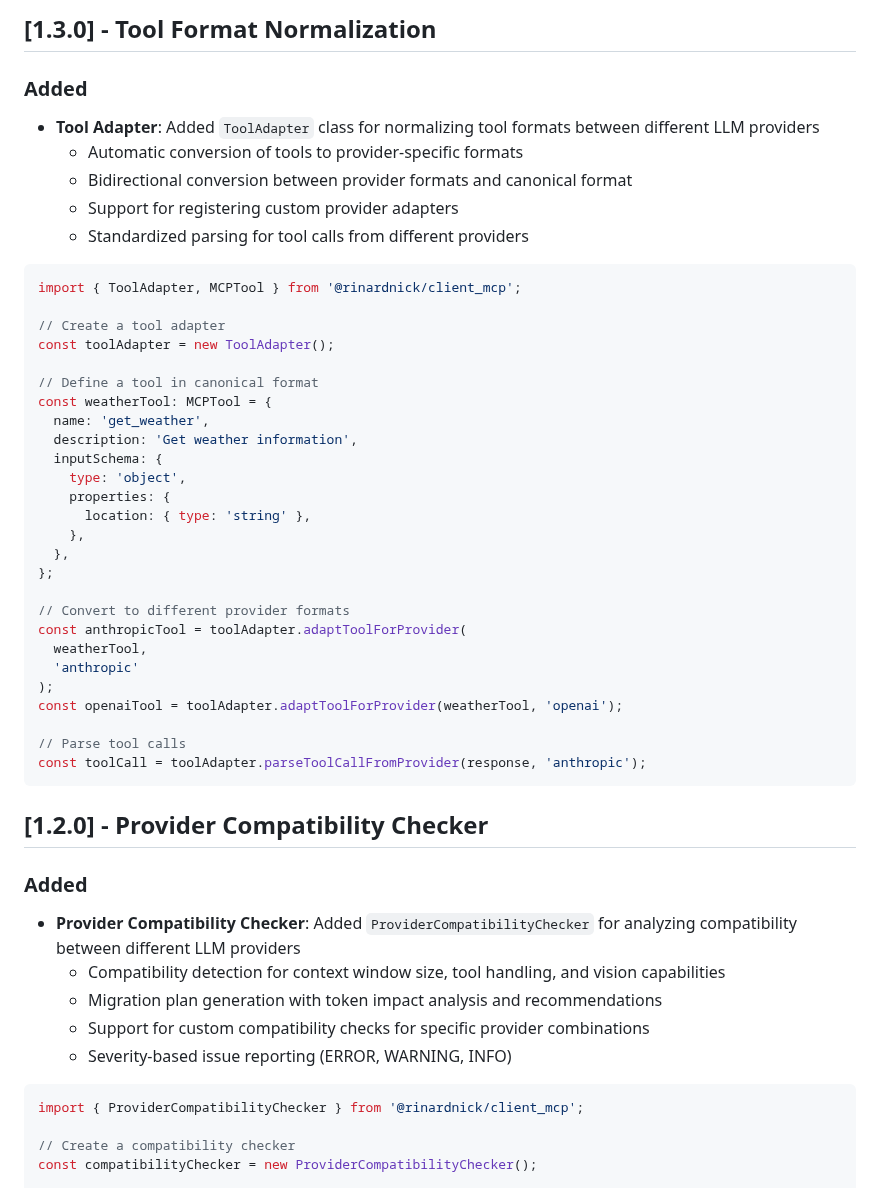
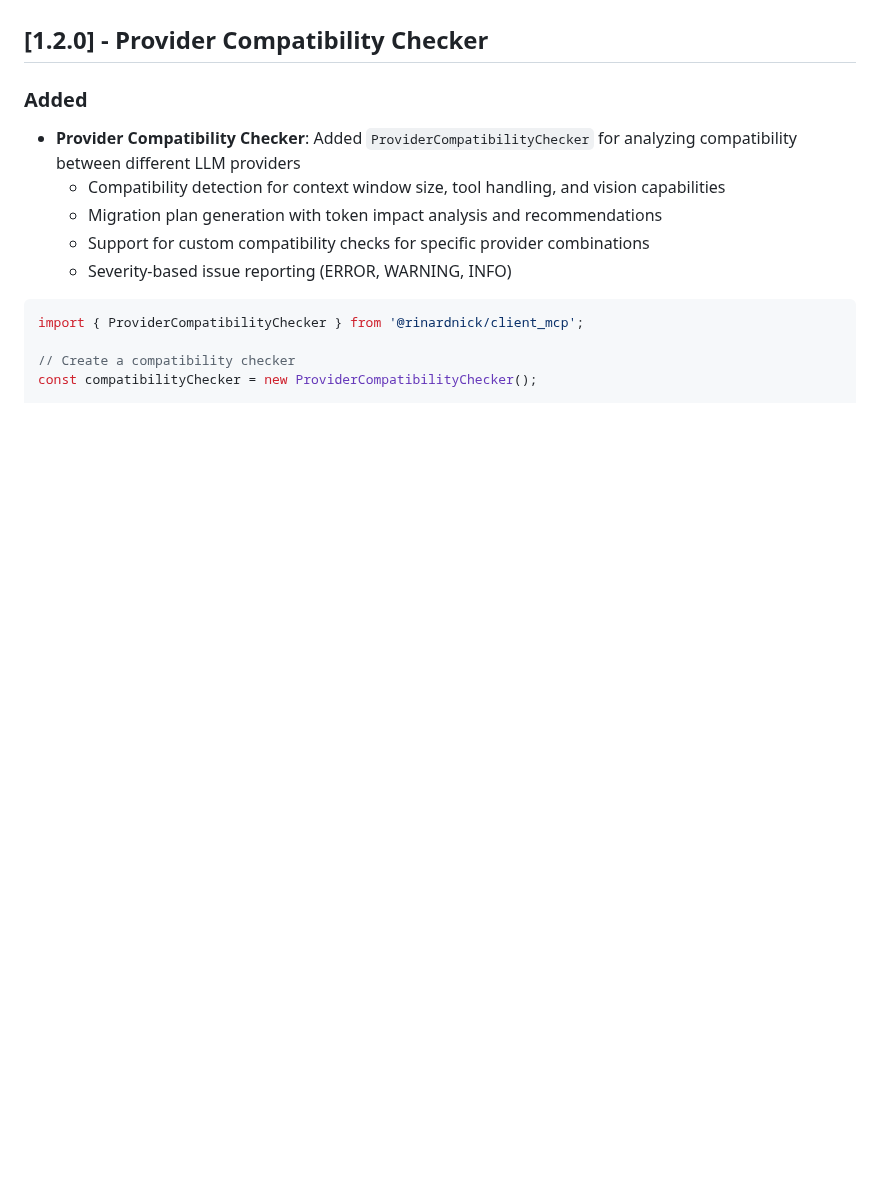
Before and after one commit to RinardNick/client_mcp, a Markdown page: CHANGELOG.md, the part around one of its changes. Drawn GitHub-style; blank space fills up the shorter version.

````diff
--- a/CHANGELOG.md
+++ b/CHANGELOG.md
@@ -87,41 +51,3 @@ const migrationPlan = capabilityManager.createToolMigrationPlan(
-## [1.3.0] - Tool Format Normalization
-
-### Added
-
-- **Tool Adapter**: Added `ToolAdapter` class for normalizing tool formats between different LLM providers
-  - Automatic conversion of tools to provider-specific formats
-  - Bidirectional conversion between provider formats and canonical format
-  - Support for registering custom provider adapters
-  - Standardized parsing for tool calls from different providers
-
-```typescript
-import { ToolAdapter, MCPTool } from '@rinardnick/client_mcp';
-
-// Create a tool adapter
-const toolAdapter = new ToolAdapter();
-
-// Define a tool in canonical format
-const weatherTool: MCPTool = {
-  name: 'get_weather',
-  description: 'Get weather information',
-  inputSchema: {
-    type: 'object',
-    properties: {
-      location: { type: 'string' },
-    },
-  },
-};
-
-// Convert to different provider formats
-const anthropicTool = toolAdapter.adaptToolForProvider(
-  weatherTool,
-  'anthropic'
-);
-const openaiTool = toolAdapter.adaptToolForProvider(weatherTool, 'openai');
-
-// Parse tool calls
-const toolCall = toolAdapter.parseToolCallFromProvider(response, 'anthropic');
-```
 
 ## [1.2.0] - Provider Compatibility Checker
 
````
Also changed, not shown: other parts of CHANGELOG.md (+2 -38 lines).
